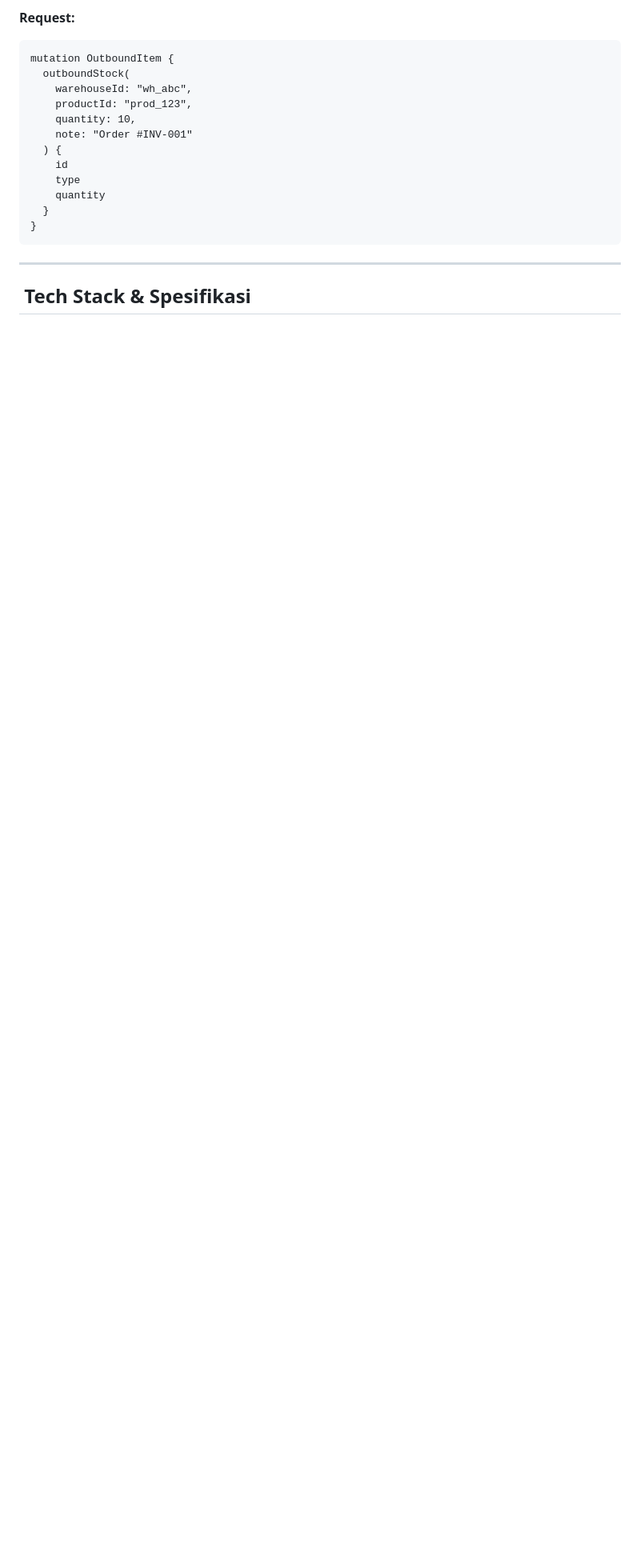
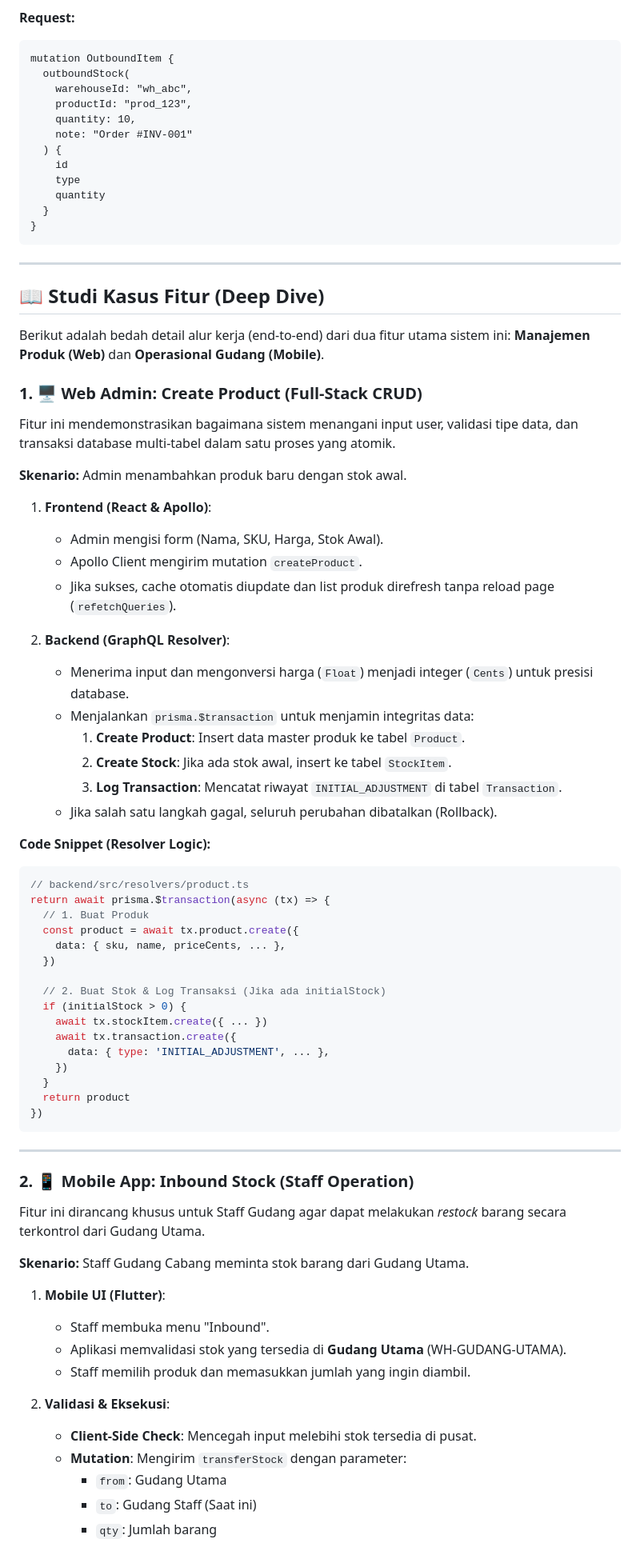
Before and after one commit to DevZkafnd/Nexus-Inventory-System, a Markdown page: README.md, the part around one of its changes. Shown at 80% size. Rendered like a GitHub page; blank space fills up the shorter version.

Commit message:
update contoh fitur web atau pun mobile

````diff
--- a/README.md
+++ b/README.md
@@ -364,4 +364,64 @@ mutation OutboundItem {
 
 ---
 
-## ️ Tech Stack & Spesifikasi
+## 📖 Studi Kasus Fitur (Deep Dive)
+
+Berikut adalah bedah detail alur kerja (end-to-end) dari dua fitur utama sistem ini: **Manajemen Produk (Web)** dan **Operasional Gudang (Mobile)**.
+
+### 1. 🖥️ Web Admin: Create Product (Full-Stack CRUD)
+Fitur ini mendemonstrasikan bagaimana sistem menangani input user, validasi tipe data, dan transaksi database multi-tabel dalam satu proses yang atomik.
+
+**Skenario:** Admin menambahkan produk baru dengan stok awal.
+
+1.  **Frontend (React & Apollo)**:
+    -   Admin mengisi form (Nama, SKU, Harga, Stok Awal).
+    -   Apollo Client mengirim mutation `createProduct`.
+    -   Jika sukses, cache otomatis diupdate dan list produk direfresh tanpa reload page (`refetchQueries`).
+
+2.  **Backend (GraphQL Resolver)**:
+    -   Menerima input dan mengonversi harga (`Float`) menjadi integer (`Cents`) untuk presisi database.
+    -   Menjalankan `prisma.$transaction` untuk menjamin integritas data:
+        1.  **Create Product**: Insert data master produk ke tabel `Product`.
+        2.  **Create Stock**: Jika ada stok awal, insert ke tabel `StockItem`.
+        3.  **Log Transaction**: Mencatat riwayat `INITIAL_ADJUSTMENT` di tabel `Transaction`.
+    -   Jika salah satu langkah gagal, seluruh perubahan dibatalkan (Rollback).
+
+**Code Snippet (Resolver Logic):**
+```typescript
+// backend/src/resolvers/product.ts
+return await prisma.$transaction(async (tx) => {
+  // 1. Buat Produk
+  const product = await tx.product.create({
+    data: { sku, name, priceCents, ... },
+  })
+
+  // 2. Buat Stok & Log Transaksi (Jika ada initialStock)
+  if (initialStock > 0) {
+    await tx.stockItem.create({ ... })
+    await tx.transaction.create({
+      data: { type: 'INITIAL_ADJUSTMENT', ... },
+    })
+  }
+  return product
+})
+```
+
+---
+
+### 2. 📱 Mobile App: Inbound Stock (Staff Operation)
+Fitur ini dirancang khusus untuk Staff Gudang agar dapat melakukan *restock* barang secara terkontrol dari Gudang Utama.
+
+**Skenario:** Staff Gudang Cabang meminta stok barang dari Gudang Utama.
+
+1.  **Mobile UI (Flutter)**:
+    -   Staff membuka menu "Inbound".
+    -   Aplikasi memvalidasi stok yang tersedia di **Gudang Utama** (WH-GUDANG-UTAMA).
+    -   Staff memilih produk dan memasukkan jumlah yang ingin diambil.
+
+2.  **Validasi & Eksekusi**:
+    -   **Client-Side Check**: Mencegah input melebihi stok tersedia di pusat.
+    -   **Mutation**: Mengirim `transferStock` dengan parameter:
+        -   `from`: Gudang Utama
+        -   `to`: Gudang Staff (Saat ini)
+        -   `qty`: Jumlah barang
+
````
Also changed, not shown: other parts of README.md (+28 -0 lines).
